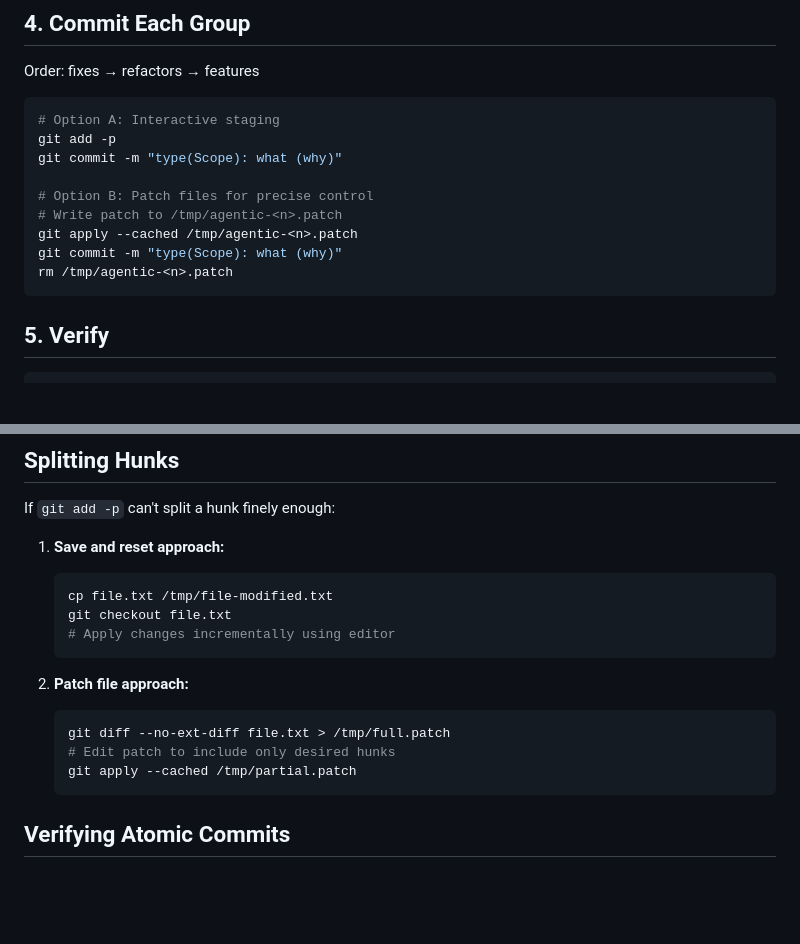
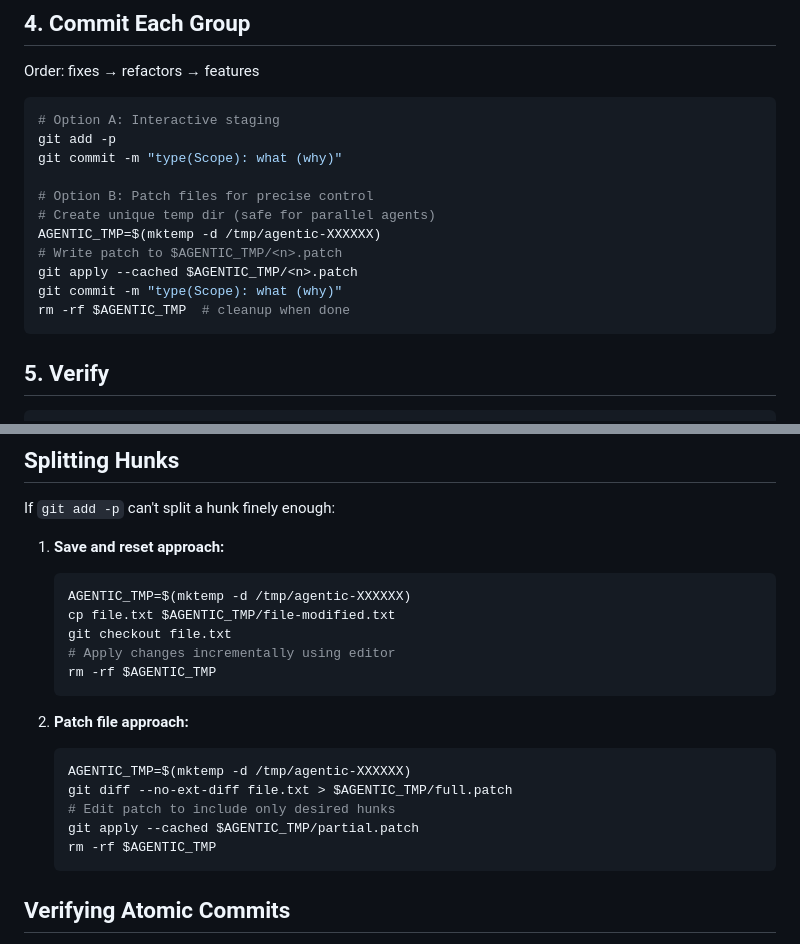
Before and after one commit to deligoez/agentic-commits, a Markdown page: skills/agentic-commits/SKILL.md, 2 parts joined by grey strips. GitHub-like rendering; blank space fills up the shorter version.

Commit message:
fix(SKILL.md): use unique temp directories for parallel agent safety (race condition prevention)

````diff
--- a/skills/agentic-commits/SKILL.md
+++ b/skills/agentic-commits/SKILL.md
@@ -227,10 +227,12 @@ git add -p
 git commit -m "type(Scope): what (why)"
 
 # Option B: Patch files for precise control
-# Write patch to /tmp/agentic-<n>.patch
-git apply --cached /tmp/agentic-<n>.patch
+# Create unique temp dir (safe for parallel agents)
+AGENTIC_TMP=$(mktemp -d /tmp/agentic-XXXXXX)
+# Write patch to $AGENTIC_TMP/<n>.patch
+git apply --cached $AGENTIC_TMP/<n>.patch
 git commit -m "type(Scope): what (why)"
-rm /tmp/agentic-<n>.patch
+rm -rf $AGENTIC_TMP  # cleanup when done
 ```
 
 ## 5. Verify
@@ -476,16 +478,20 @@ If `git add -p` can't split a hunk finely enough:
 
 1. **Save and reset approach:**
    ```bash
-   cp file.txt /tmp/file-modified.txt
+   AGENTIC_TMP=$(mktemp -d /tmp/agentic-XXXXXX)
+   cp file.txt $AGENTIC_TMP/file-modified.txt
    git checkout file.txt
    # Apply changes incrementally using editor
+   rm -rf $AGENTIC_TMP
    ```
 
 2. **Patch file approach:**
    ```bash
-   git diff --no-ext-diff file.txt > /tmp/full.patch
+   AGENTIC_TMP=$(mktemp -d /tmp/agentic-XXXXXX)
+   git diff --no-ext-diff file.txt > $AGENTIC_TMP/full.patch
    # Edit patch to include only desired hunks
-   git apply --cached /tmp/partial.patch
+   git apply --cached $AGENTIC_TMP/partial.patch
+   rm -rf $AGENTIC_TMP
    ```
 
 ## Verifying Atomic Commits
````
